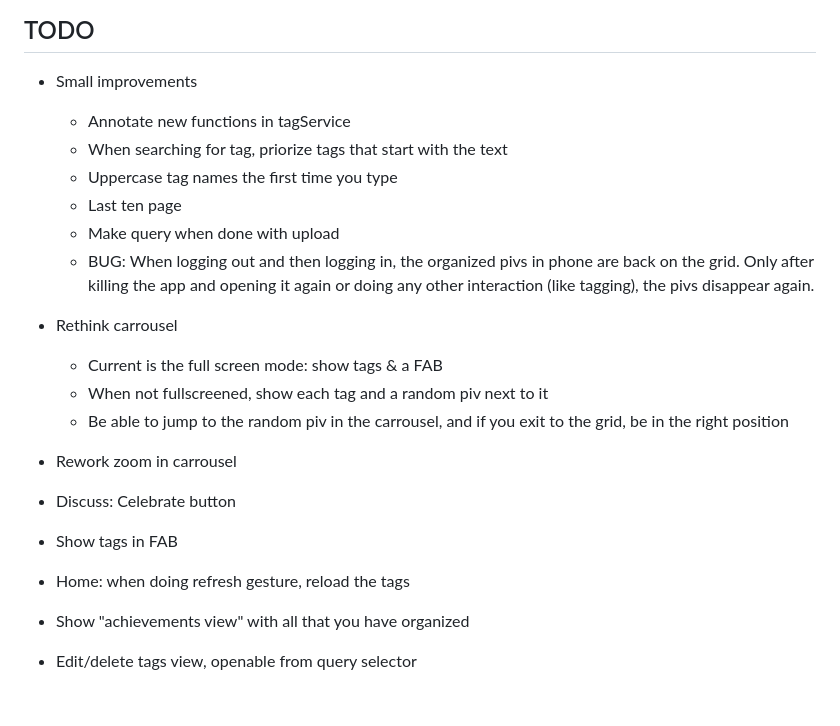
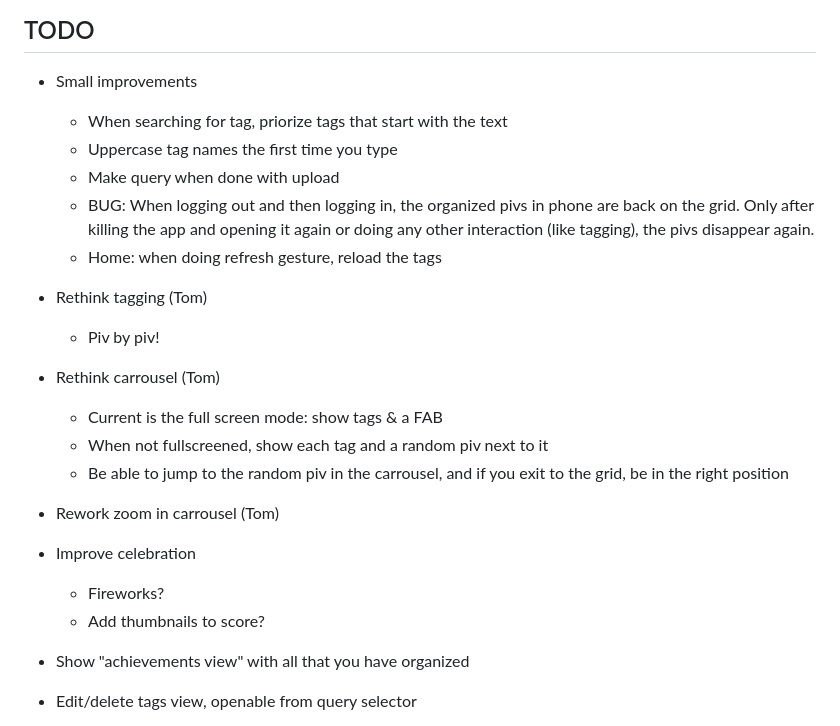
Before and after one commit to altocodenl/tagaway-mobile, a Markdown page: tagaway/lib/readme.md, the part around the change. GitHub-like rendering; blank space fills up the shorter version.

Commit message:
Update todos

```diff
--- a/tagaway/lib/readme.md
+++ b/tagaway/lib/readme.md
@@ -3,23 +3,24 @@
 ## TODO
 
 - Small improvements
-   - Annotate new functions in tagService
    - When searching for tag, priorize tags that start with the text
    - Uppercase tag names the first time you type
-   - Last ten page
    - Make query when done with upload
    - BUG: When logging out and then logging in, the organized pivs in phone are back on the grid. Only after killing the app and opening it again or doing any other interaction (like tagging), the pivs disappear again.
-
-- Rethink carrousel
+   - Home: when doing refresh gesture, reload the tags
+
+- Rethink tagging (Tom)
+   - Piv by piv!
+
+- Rethink carrousel (Tom)
    - Current is the full screen mode: show tags & a FAB
    - When not fullscreened, show each tag and a random piv next to it
    - Be able to jump to the random piv in the carrousel, and if you exit to the grid, be in the right position
 
-- Rework zoom in carrousel
-- Discuss: Celebrate button
-- Show tags in FAB
-
-- Home: when doing refresh gesture, reload the tags
+- Rework zoom in carrousel (Tom)
+- Improve celebration
+   - Fireworks?
+   - Add thumbnails to score?
 
 - Show "achievements view" with all that you have organized
 - Edit/delete tags view, openable from query selector
```
